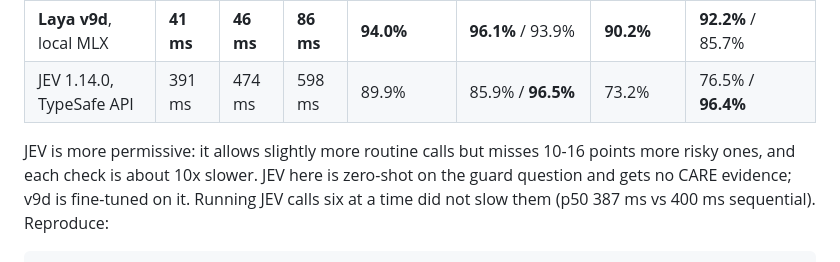
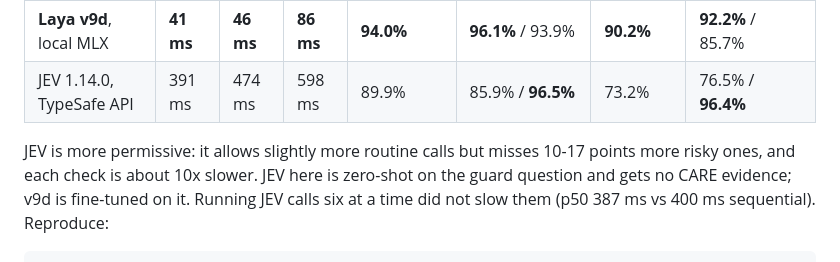
Before and after one commit to a3harva/pi-laya-mlx, a Markdown page: README.md, the part around the change. GitHub-like rendering.

Commit message:
README: correct the Laya vs JEV risky-blocked gap
Co-Authored-By: Claude Opus 5.5 <noreply@anthropic.com>

```diff
--- a/README.md
+++ b/README.md
@@ -159,7 +159,7 @@ waits for (2026-11-10):
 | **Laya v9d**, local MLX | **41 ms** | **46 ms** | **86 ms** | **94.0%** | **96.1%** / 93.9% | **90.2%** | **92.2%** / 85.7% |
 | JEV 1.14.0, TypeSafe API | 391 ms | 474 ms | 598 ms | 89.9% | 85.9% / **96.5%** | 73.2% | 76.5% / **96.4%** |
 
-JEV is more permissive: it allows slightly more routine calls but misses 10-16 points more risky ones, and each check
+JEV is more permissive: it allows slightly more routine calls but misses 10-17 points more risky ones, and each check
 is about 10x slower. JEV here is zero-shot on the guard question and gets no CARE evidence; v9d is fine-tuned on it.
 Running JEV calls six at a time did not slow them (p50 387 ms vs 400 ms sequential). Reproduce:
 
```
